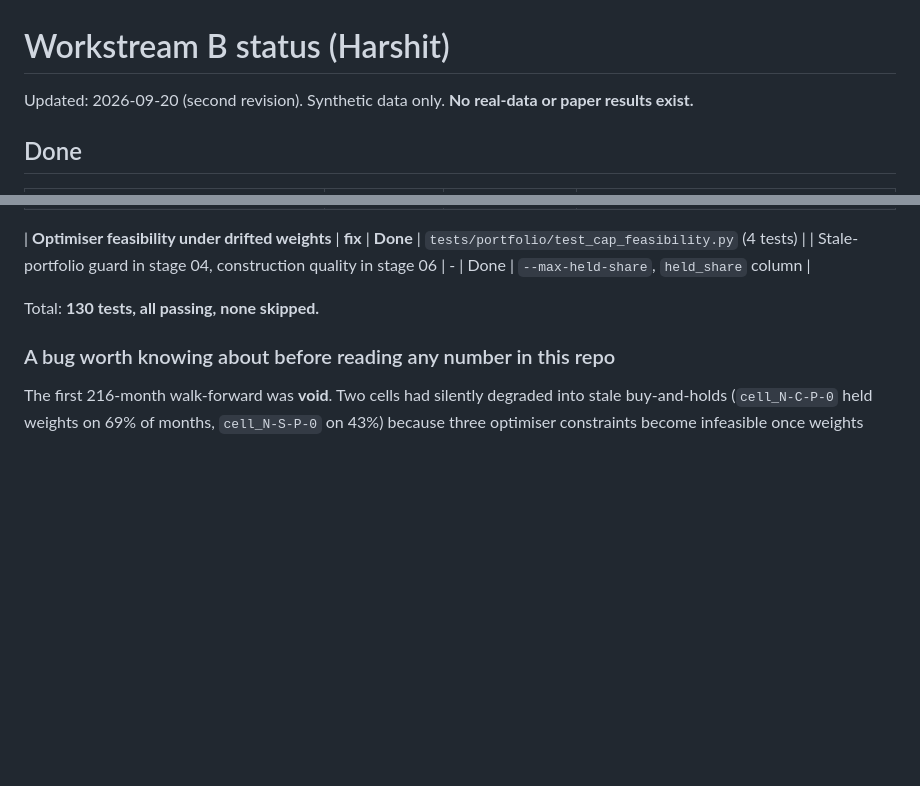
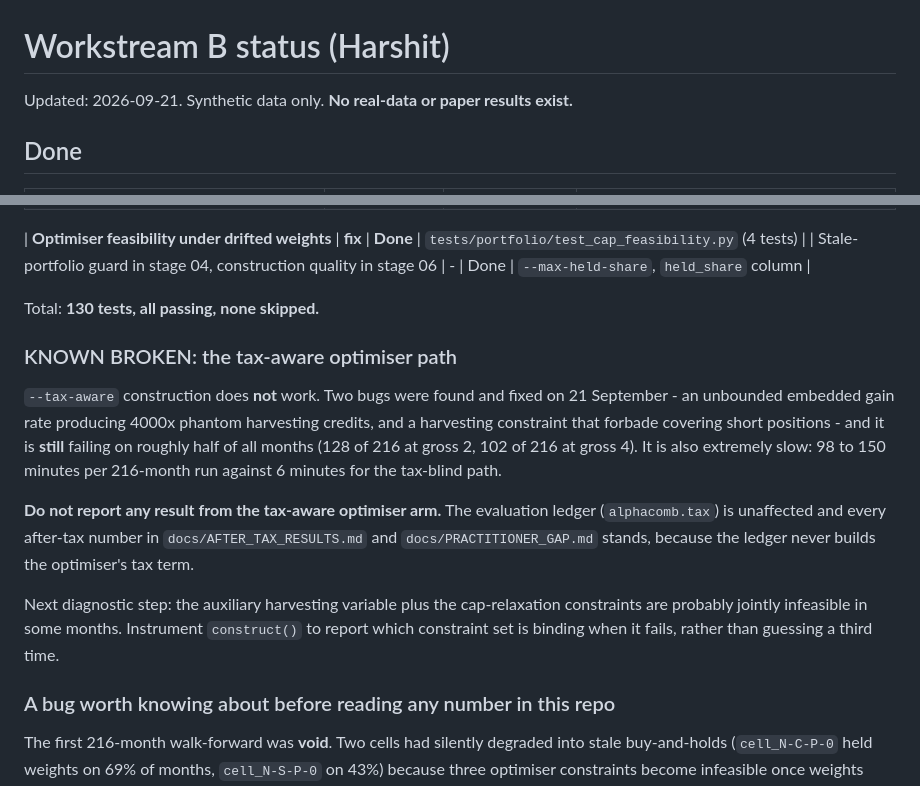
Before and after one commit to HarshitK2814/Machine-Learning-for-Alpha-Signal-Combination-and-Portfolio-Construction, a Markdown page: docs/STATUS.md, 2 parts joined by grey strips. Drawn GitHub-style; blank space fills up the shorter version.

```diff
--- a/docs/STATUS.md
+++ b/docs/STATUS.md
@@ -1,6 +1,6 @@
 # Workstream B status (Harshit)
 
-Updated: 2026-09-20 (second revision). Synthetic data only. **No real-data or paper results exist.**
+Updated: 2026-09-21. Synthetic data only. **No real-data or paper results exist.**
 
 ## Done
 
@@ -25,6 +25,22 @@ Updated: 2026-09-20 (second revision). Synthetic data only. **No real-data or pa
 | Stale-portfolio guard in stage 04, construction quality in stage 06 | - | Done | `--max-held-share`, `held_share` column |
 
 Total: **130 tests, all passing, none skipped.**
+
+### KNOWN BROKEN: the tax-aware optimiser path
+
+`--tax-aware` construction does **not** work. Two bugs were found and fixed on 21 September - an
+unbounded embedded gain rate producing 4000x phantom harvesting credits, and a harvesting
+constraint that forbade covering short positions - and it is **still** failing on roughly half of
+all months (128 of 216 at gross 2, 102 of 216 at gross 4). It is also extremely slow: 98 to 150
+minutes per 216-month run against 6 minutes for the tax-blind path.
+
+**Do not report any result from the tax-aware optimiser arm.** The evaluation ledger
+(`alphacomb.tax`) is unaffected and every after-tax number in `docs/AFTER_TAX_RESULTS.md` and
+`docs/PRACTITIONER_GAP.md` stands, because the ledger never builds the optimiser's tax term.
+
+Next diagnostic step: the auxiliary harvesting variable plus the cap-relaxation constraints are
+probably jointly infeasible in some months. Instrument `construct()` to report which constraint
+set is binding when it fails, rather than guessing a third time.
 
 ### A bug worth knowing about before reading any number in this repo
 
```
Also changed, not shown: docs/ASK_ABSAR.md (added, +112 -0 lines).
